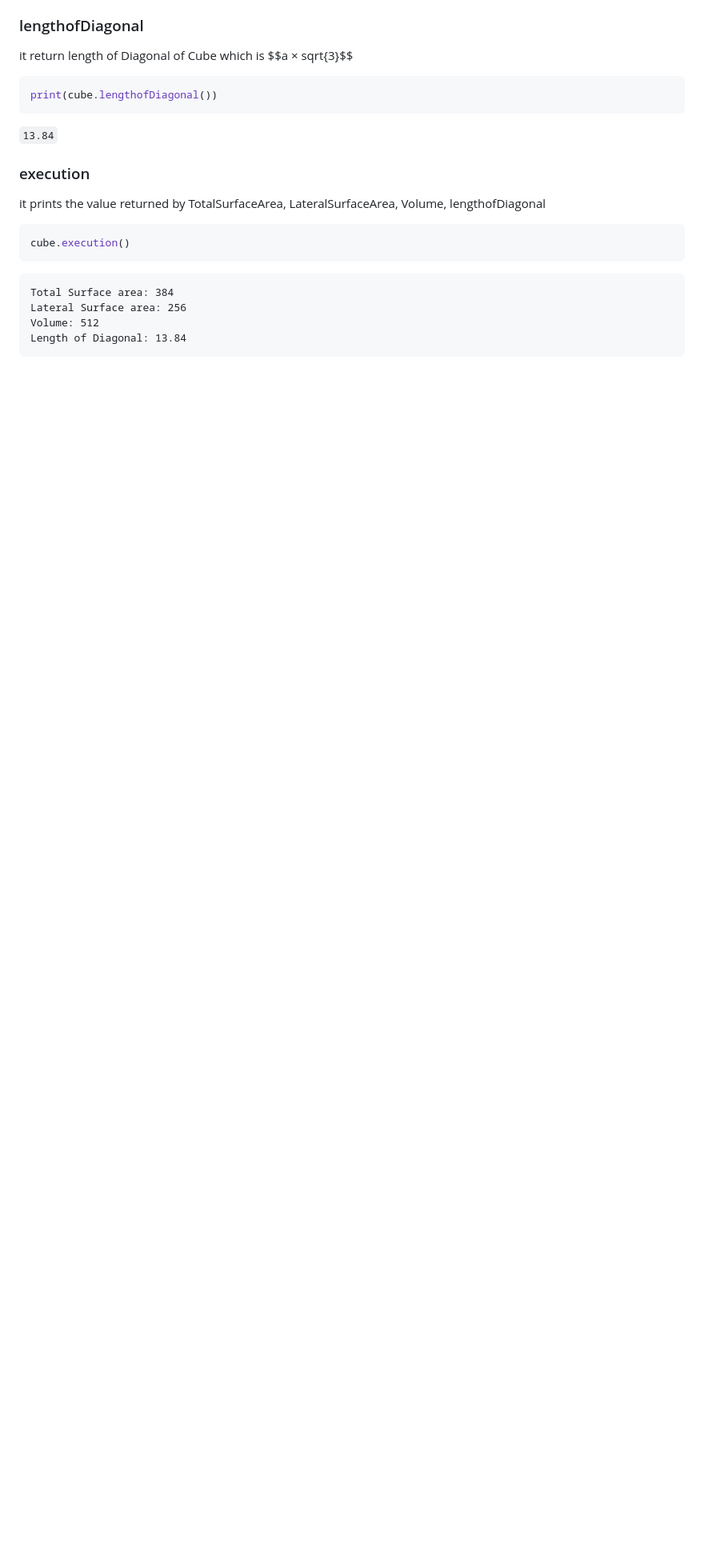
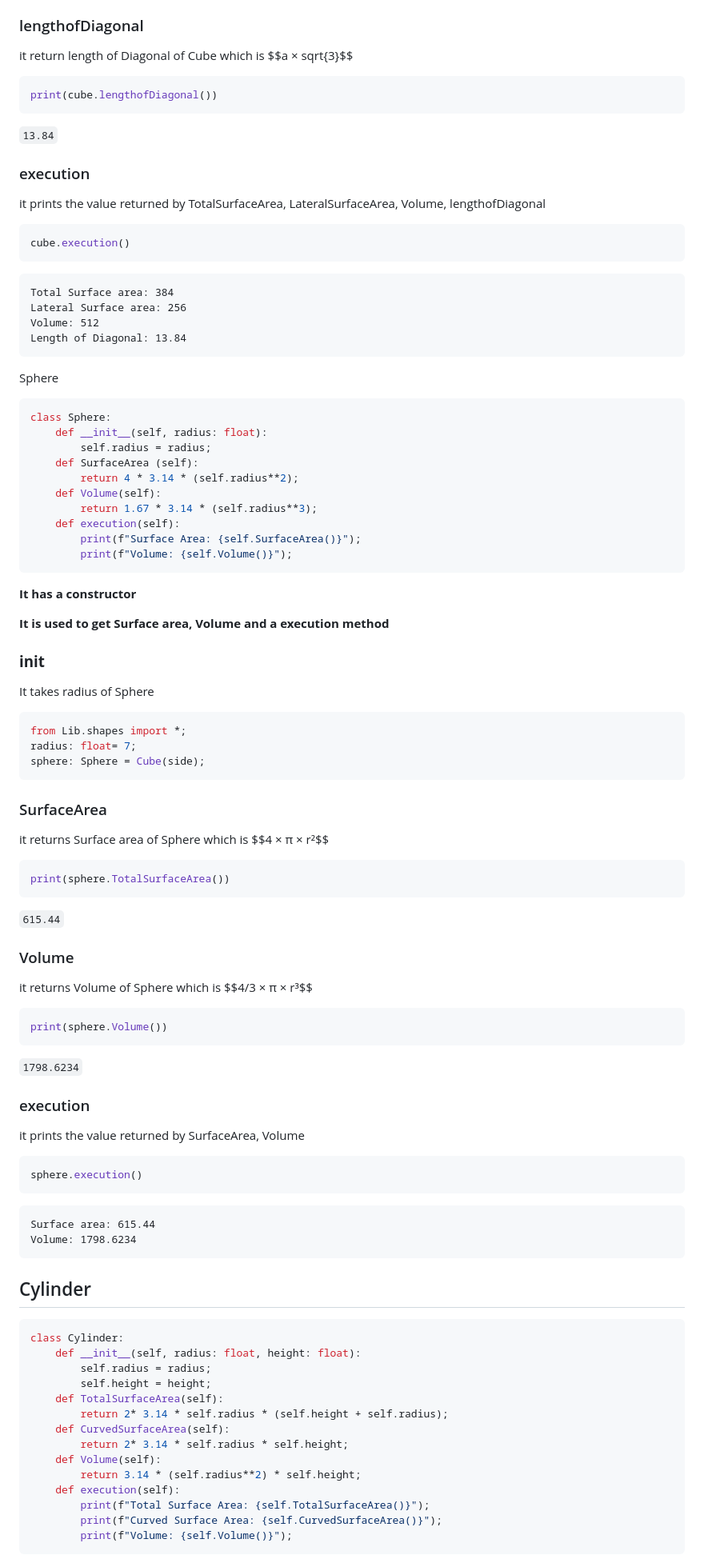
Before and after one commit to BhJaipal/Python-Module, a Markdown page: Lib/Main_doc.md, the part around the change printed below. Shown: that part at 80% size. Rendered like a GitHub page; blank space fills up the shorter version.

````diff
--- a/Lib/Main_doc.md
+++ b/Lib/Main_doc.md
@@ -297,3 +297,81 @@ Lateral Surface area: 256
 Volume: 512
 Length of Diagonal: 13.84
 ```
+
+Sphere
+
+```python
+class Sphere:
+    def __init__(self, radius: float):
+        self.radius = radius;
+    def SurfaceArea (self):
+        return 4 * 3.14 * (self.radius**2);
+    def Volume(self):
+        return 1.67 * 3.14 * (self.radius**3);
+    def execution(self):
+        print(f"Surface Area: {self.SurfaceArea()}");
+        print(f"Volume: {self.Volume()}");
+```
+
+**It has a constructor**
+
+**It is used to get Surface area, Volume and a execution method**
+
+### __init__
+
+It takes radius of Sphere
+```python
+from Lib.shapes import *;
+radius: float= 7;
+sphere: Sphere = Cube(side);
+```
+
+### SurfaceArea
+
+it returns Surface area of Sphere which is $$4 × π × r&sup2;\$$
+```python
+print(sphere.TotalSurfaceArea())
+```
+
+`615.44`
+
+### Volume
+
+it returns Volume of Sphere which is $$4/3 × π × r&sup3;\$$
+
+```python
+print(sphere.Volume())
+```
+`1798.6234`
+
+### execution
+
+it prints the value returned by SurfaceArea, Volume
+```python
+sphere.execution()
+```
+
+```
+Surface area: 615.44
+Volume: 1798.6234
+```
+
+## Cylinder
+
+```python
+class Cylinder:
+    def __init__(self, radius: float, height: float):
+        self.radius = radius;
+        self.height = height;
+    def TotalSurfaceArea(self):
+        return 2* 3.14 * self.radius * (self.height + self.radius);
+    def CurvedSurfaceArea(self):
+        return 2* 3.14 * self.radius * self.height;
+    def Volume(self):
+        return 3.14 * (self.radius**2) * self.height;
+    def execution(self):
+        print(f"Total Surface Area: {self.TotalSurfaceArea()}");
+        print(f"Curved Surface Area: {self.CurvedSurfaceArea()}");
+        print(f"Volume: {self.Volume()}");
+```
+
````
Also changed, not shown: other parts of Lib/Main_doc.md (+57 -8 lines).
